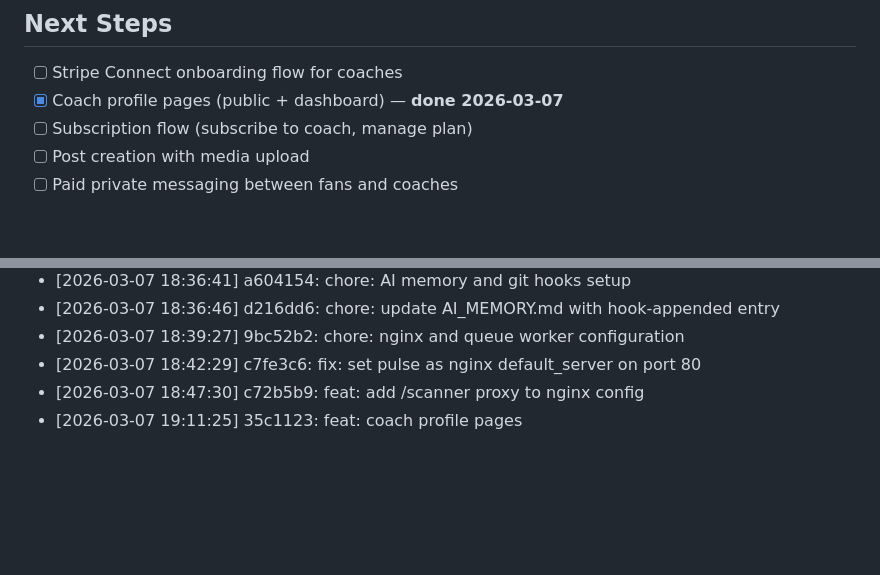
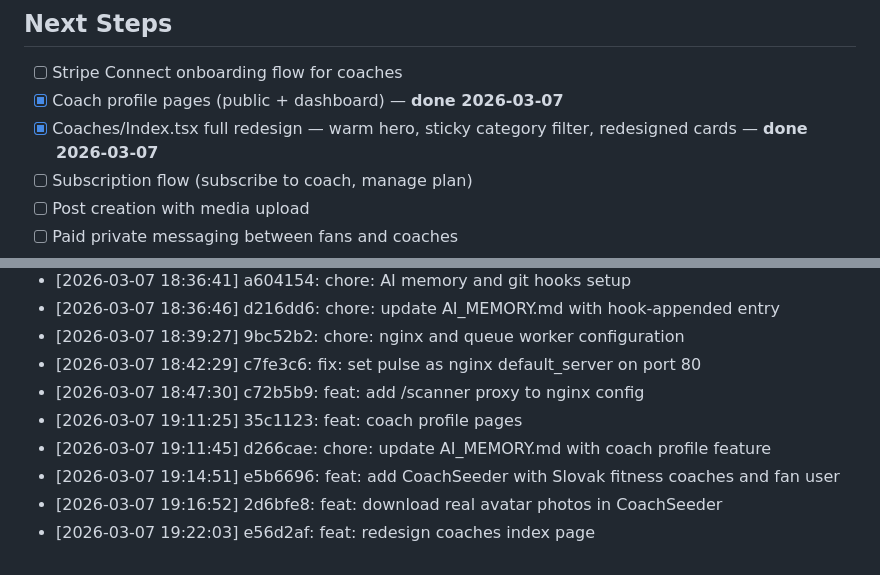
Before and after one commit to Vandrak9/pulse, a Markdown page: AI_MEMORY.md, 2 parts joined by grey strips. Drawn GitHub-style; blank space fills up the shorter version.

Commit message:
chore: update AI_MEMORY with coaches index redesign
Co-Authored-By: Claude Sonnet 4.6 <noreply@anthropic.com>

```diff
--- a/AI_MEMORY.md
+++ b/AI_MEMORY.md
@@ -98,6 +98,7 @@ Fans subscribe to coaches, send tips, and pay for private messages — similar t
 
 - [ ] Stripe Connect onboarding flow for coaches
 - [x] Coach profile pages (public + dashboard) — **done 2026-03-07**
+- [x] Coaches/Index.tsx full redesign — warm hero, sticky category filter, redesigned cards — **done 2026-03-07**
 - [ ] Subscription flow (subscribe to coach, manage plan)
 - [ ] Post creation with media upload
 - [ ] Paid private messaging between fans and coaches
@@ -120,3 +121,7 @@ Fans subscribe to coaches, send tips, and pay for private messages — similar t
 - [2026-03-07 18:42:29] c7fe3c6: fix: set pulse as nginx default_server on port 80
 - [2026-03-07 18:47:30] c72b5b9: feat: add /scanner proxy to nginx config
 - [2026-03-07 19:11:25] 35c1123: feat: coach profile pages
+- [2026-03-07 19:11:45] d266cae: chore: update AI_MEMORY.md with coach profile feature
+- [2026-03-07 19:14:51] e5b6696: feat: add CoachSeeder with Slovak fitness coaches and fan user
+- [2026-03-07 19:16:52] 2d6bfe8: feat: download real avatar photos in CoachSeeder
+- [2026-03-07 19:22:03] e56d2af: feat: redesign coaches index page
```
